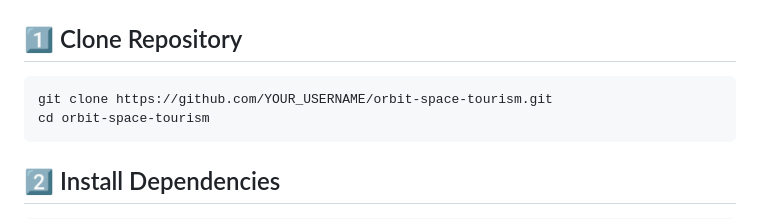
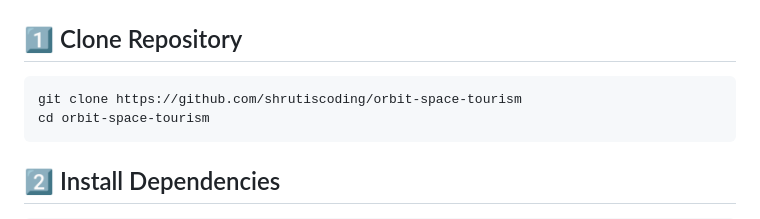
Before and after one commit to shrutiscoding/orbit-space-tourism, a Markdown page: README.md, the part around the change. Rendered like a GitHub page.

````diff
--- a/README.md
+++ b/README.md
@@ -124,7 +124,7 @@ This project is containerized using Docker and deployed on Google Cloud Run.
 ## 1️⃣ Clone Repository
 
 ```bash
-git clone https://github.com/YOUR_USERNAME/orbit-space-tourism.git
+git clone https://github.com/shrutiscoding/orbit-space-tourism
 cd orbit-space-tourism
 ```
 
````
